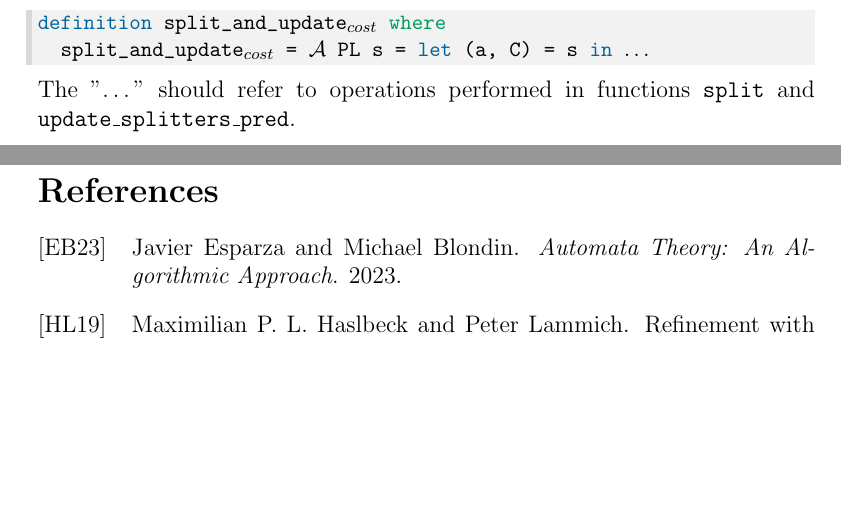
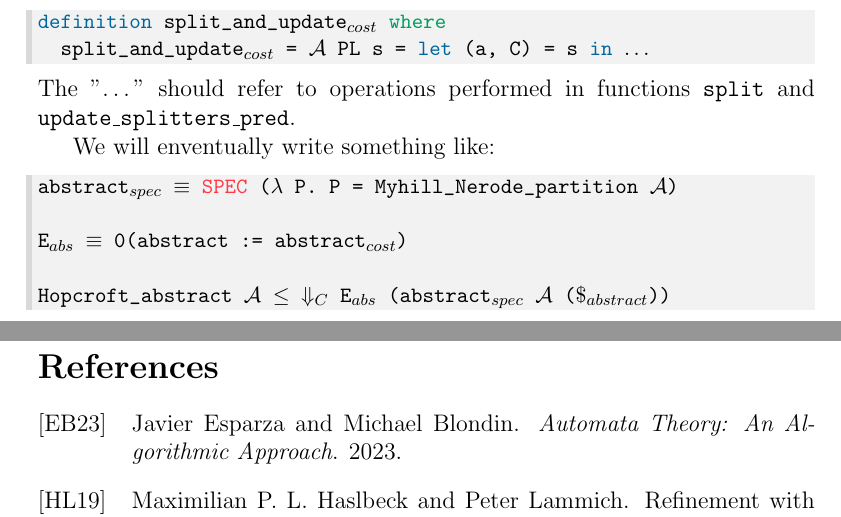
Before and after one commit to VTrelat/Hopcroft_verif, a LaTeX document (LaTeX/main.tex): two parts of pages 16 and 17 of 17, joined at a grey line, cut so that both start at the same text, the shorter picture padded with empty space. Compiled offline with pdfLaTeX.

Commit message:
Update main.tex

```diff
--- a/LaTeX/main.tex
+++ b/LaTeX/main.tex
@@ -521,6 +521,15 @@ definition split_and_update$_{cost}$ where
 \end{lstlisting}
 The "$\dots$" should refer to operations performed in functions \texttt{split} and \texttt{update\_splitters\_pred}.
 
+We will enventually write something like:
+\begin{lstlisting}[language=Isabelle]
+abstract$_{spec}$ $\equiv$ SPEC ($\lambda$ P. P = Myhill_Nerode_partition $\mathcal{A}$)
+
+E$_{abs}$ $\equiv$ 0(abstract := abstract$_{cost}$)
+
+Hopcroft_abstract $\mathcal{A}$ $\le$ $\Downarrow_C$ E$_{abs}$ (abstract$_{spec}$ $\mathcal{A}$ ($\$_{abstract}$))
+\end{lstlisting}
+
 % \printglossary[type=\acronymtype]
 
 % \addcontentsline{toc}{section}{CV}
```
